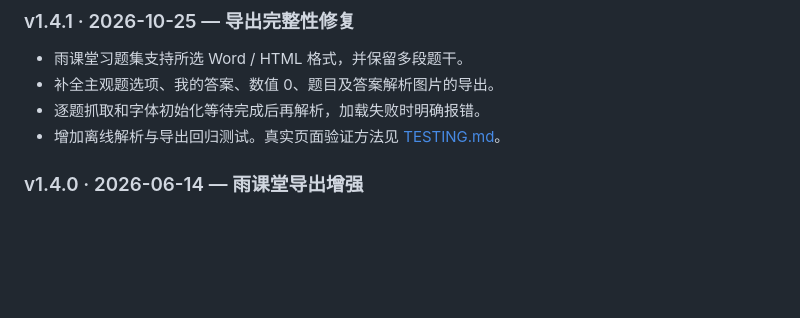
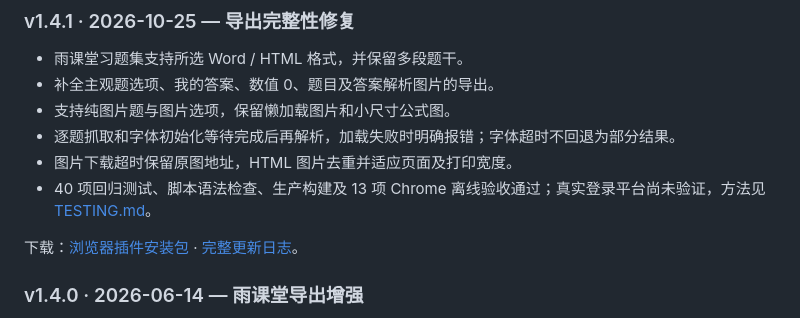
Before and after one commit to kknow12138/CHAOXING_exporter, a Markdown page: README.md, the part around the change. Drawn GitHub-style; blank space fills up the shorter version.

Commit message:
docs: complete v1.4.1 release notes

```diff
--- a/README.md
+++ b/README.md
@@ -172,8 +172,12 @@ python3 -m venv .venv
 
 - 雨课堂习题集支持所选 Word / HTML 格式，并保留多段题干。
 - 补全主观题选项、我的答案、数值 0、题目及答案解析图片的导出。
-- 逐题抓取和字体初始化等待完成后再解析，加载失败时明确报错。
-- 增加离线解析与导出回归测试。真实页面验证方法见 [TESTING.md](TESTING.md)。
+- 支持纯图片题与图片选项，保留懒加载图片和小尺寸公式图。
+- 逐题抓取和字体初始化等待完成后再解析，加载失败时明确报错；字体超时不回退为部分结果。
+- 图片下载超时保留原图地址，HTML 图片去重并适应页面及打印宽度。
+- 40 项回归测试、脚本语法检查、生产构建及 13 项 Chrome 离线验收通过；真实登录平台尚未验证，方法见 [TESTING.md](TESTING.md)。
+
+下载：[浏览器插件安装包](https://github.com/kknow12138/CHAOXING_exporter/releases/download/v1.4.1/chaoxing-exporter-v1.4.1.zip) · [完整更新日志](CHANGELOG.md)。
 
 ### v1.4.0 · 2026-06-14 — 雨课堂导出增强
 
```
Also changed, not shown: CHANGELOG.md (+8 -3 lines).
